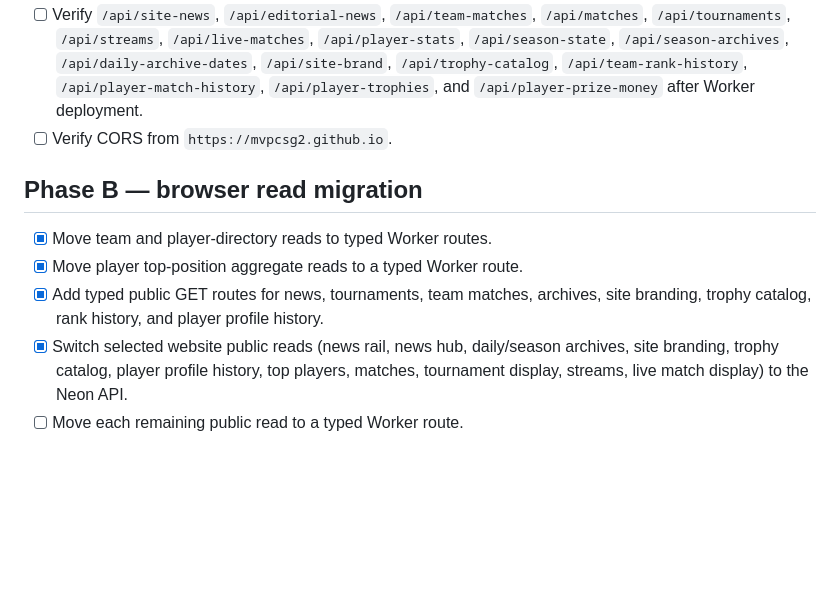
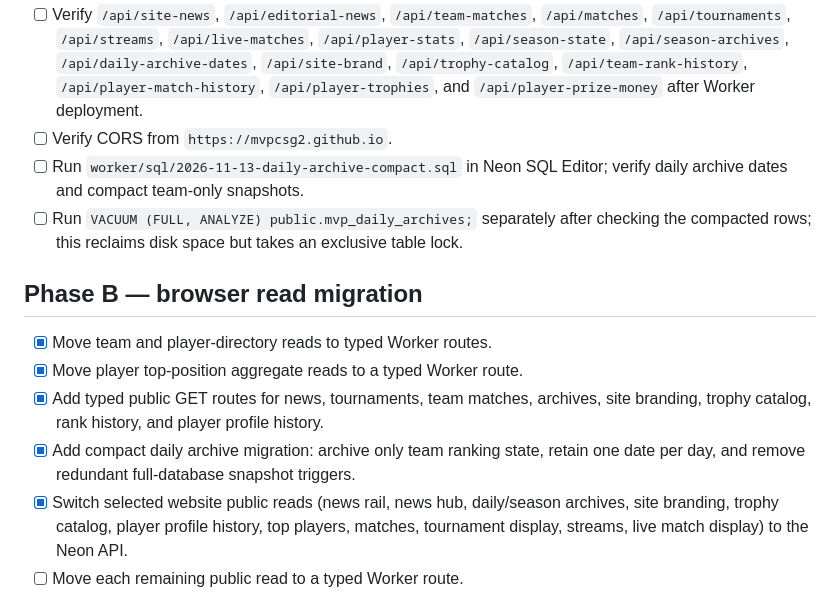
Before and after one commit to mvpcsg2/mvp-cs2-ranking, a Markdown page: worker/NEON_CUTOVER_CHECKLIST.md, the part around the change. Rendered like a GitHub page; blank space fills up the shorter version.

Commit message:
Document compact daily archive migration

```diff
--- a/worker/NEON_CUTOVER_CHECKLIST.md
+++ b/worker/NEON_CUTOVER_CHECKLIST.md
@@ -12,11 +12,14 @@ Do not merge this branch as a complete Supabase replacement. It currently contai
 - [ ] `GET /api/player-top-positions` returns aggregate ranking positions.
 - [ ] Verify `/api/site-news`, `/api/editorial-news`, `/api/team-matches`, `/api/matches`, `/api/tournaments`, `/api/streams`, `/api/live-matches`, `/api/player-stats`, `/api/season-state`, `/api/season-archives`, `/api/daily-archive-dates`, `/api/site-brand`, `/api/trophy-catalog`, `/api/team-rank-history`, `/api/player-match-history`, `/api/player-trophies`, and `/api/player-prize-money` after Worker deployment.
 - [ ] Verify CORS from `https://mvpcsg2.github.io`.
+- [ ] Run `worker/sql/2026-11-13-daily-archive-compact.sql` in Neon SQL Editor; verify daily archive dates and compact team-only snapshots.
+- [ ] Run `VACUUM (FULL, ANALYZE) public.mvp_daily_archives;` separately after checking the compacted rows; this reclaims disk space but takes an exclusive table lock.
 
 ## Phase B — browser read migration
 - [x] Move team and player-directory reads to typed Worker routes.
 - [x] Move player top-position aggregate reads to a typed Worker route.
 - [x] Add typed public GET routes for news, tournaments, team matches, archives, site branding, trophy catalog, rank history, and player profile history.
+- [x] Add compact daily archive migration: archive only team ranking state, retain one date per day, and remove redundant full-database snapshot triggers.
 - [x] Switch selected website public reads (news rail, news hub, daily/season archives, site branding, trophy catalog, player profile history, top players, matches, tournament display, streams, live match display) to the Neon API.
 - [ ] Move each remaining public read to a typed Worker route.
 - [ ] Confirm response field names and nullability against Neon schema.
```
